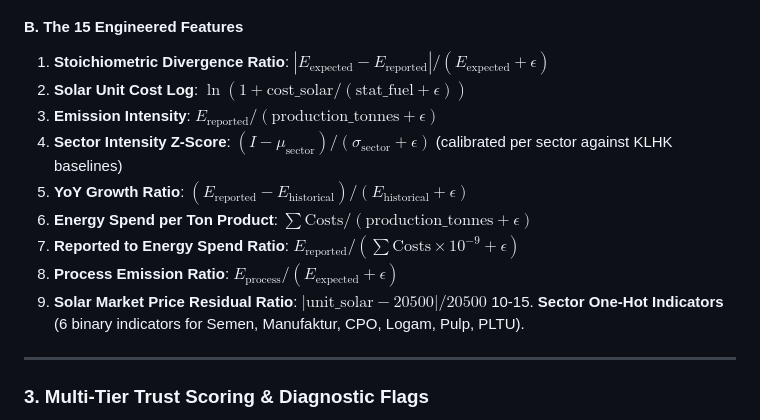
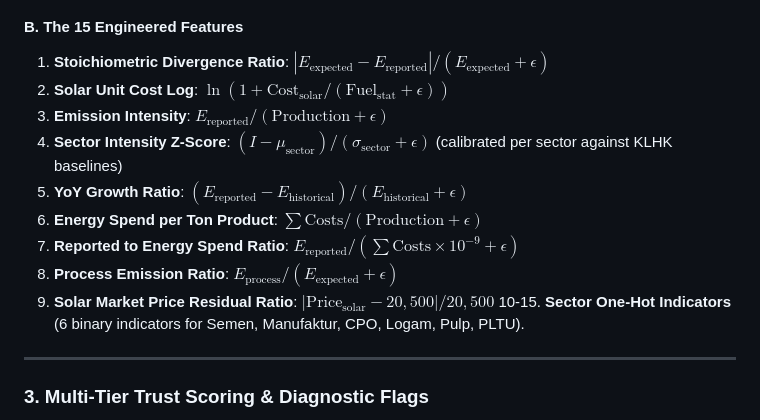
Before and after one commit to SYNETRATECH/RekaKarbon, a Markdown page: ml/README.md, the part around one of its changes. GitHub-like rendering.

Commit message:
doc: fix math rendering issue on github for section `B. The 15 Engineered Features`

```diff
--- a/ml/README.md
+++ b/ml/README.md
@@ -121,14 +122,14 @@ $$E_{\text{expected}} = \max(E_{\text{diesel}} + E_{\text{coal}} + E_{\text{gas}
 #### B. The 15 Engineered Features
 
 1. **Stoichiometric Divergence Ratio**: $|E_{\text{expected}} - E_{\text{reported}}| / (E_{\text{expected}} + \epsilon)$
-2. **Solar Unit Cost Log**: $\ln(1 + \text{cost\_solar} / (\text{stat\_fuel} + \epsilon))$
-3. **Emission Intensity**: $E_{\text{reported}} / (\text{production\_tonnes} + \epsilon)$
+2. **Solar Unit Cost Log**: $\ln(1 + \text{Cost}_{\text{solar}} / (\text{Fuel}_{\text{stat}} + \epsilon))$
+3. **Emission Intensity**: $E_{\text{reported}} / (\text{Production} + \epsilon)$
 4. **Sector Intensity Z-Score**: $(I - \mu_{\text{sector}}) / (\sigma_{\text{sector}} + \epsilon)$ (calibrated per sector against KLHK baselines)
 5. **YoY Growth Ratio**: $(E_{\text{reported}} - E_{\text{historical}}) / (E_{\text{historical}} + \epsilon)$
-6. **Energy Spend per Ton Product**: $\sum \text{Costs} / (\text{production\_tonnes} + \epsilon)$
+6. **Energy Spend per Ton Product**: $\sum \text{Costs} / (\text{Production} + \epsilon)$
 7. **Reported to Energy Spend Ratio**: $E_{\text{reported}} / (\sum \text{Costs} \times 10^{-9} + \epsilon)$
 8. **Process Emission Ratio**: $E_{\text{process}} / (E_{\text{expected}} + \epsilon)$
-9. **Solar Market Price Residual Ratio**: $|\text{unit\_solar} - 20500| / 20500$
+9. **Solar Market Price Residual Ratio**: $|\text{Price}_{\text{solar}} - 20{,}500| / 20{,}500$
    10-15. **Sector One-Hot Indicators** (6 binary indicators for Semen, Manufaktur, CPO, Logam, Pulp, PLTU).
 
 ---
```
Also changed, not shown: other parts of ml/README.md (+1 -0 lines).
